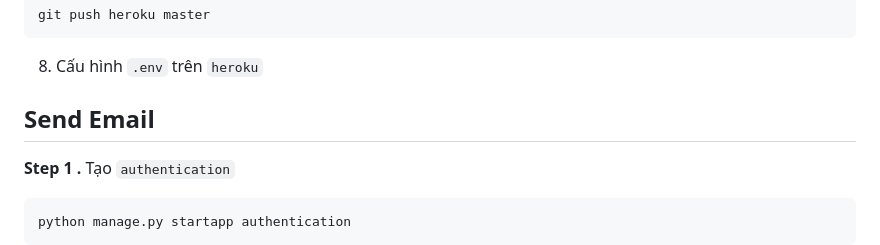
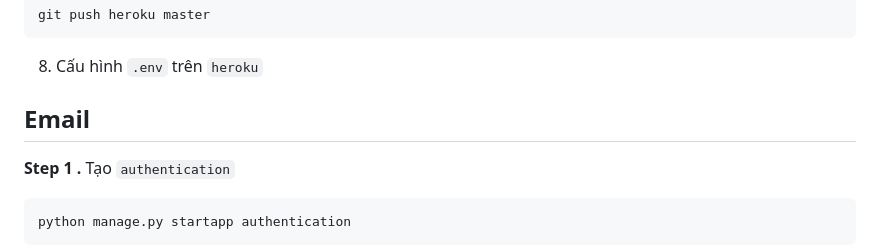
Before and after one commit to anhhducnguyen/Smart-lock-application, a Markdown page: README.md, the part around one of its changes. GitHub-like rendering.

```diff
--- a/README.md
+++ b/README.md
@@ -232,7 +232,7 @@ git push heroku master
 
 
 
-## Send Email
+## Email
 
 **Step 1 .** Tạo `authentication`
 
```
Also changed, not shown: other parts of README.md (+1 -1 lines).
